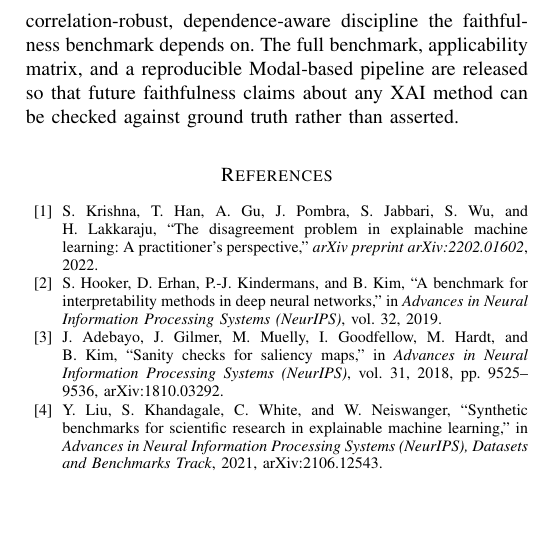
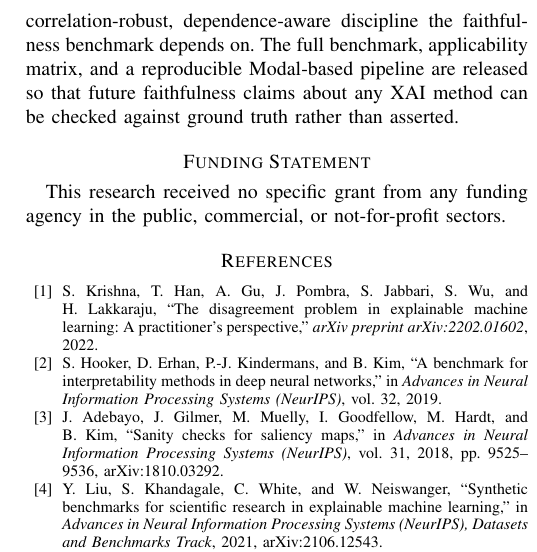
Before and after one commit to Abdulrahmann-Omar/finxai-faithfulness-benchmark, a LaTeX paper (paper/main.tex): part of one column of page 15 of 15, cut so that both start at the same text, the shorter picture padded with empty space. Compiled offline with pdfLaTeX.

```diff
--- a/paper/main.tex
+++ b/paper/main.tex
@@ -1488,6 +1488,10 @@
 claims about any XAI method can be checked against ground truth rather
 than asserted.
 
+\section*{Funding Statement}
+This research received no specific grant from any funding agency in the
+public, commercial, or not-for-profit sectors.
+
 \bibliographystyle{IEEEtran}
 \bibliography{refs}
 
```
Also changed, not shown: docs/main.pdf, 1 other file.
